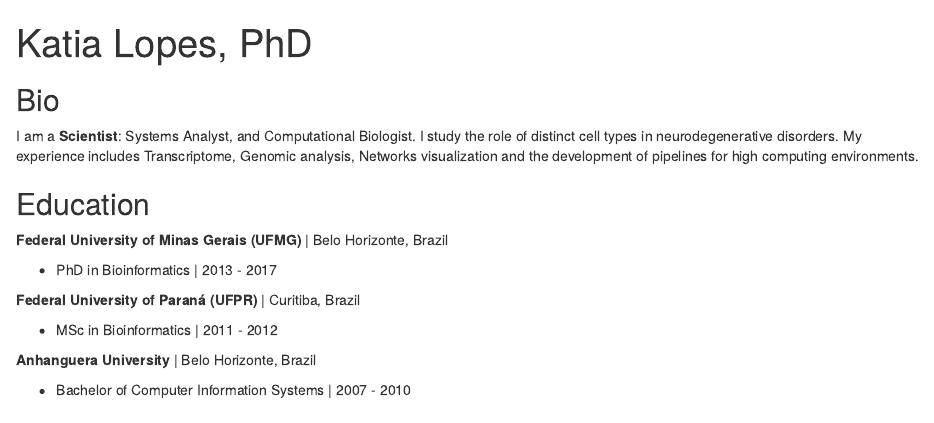
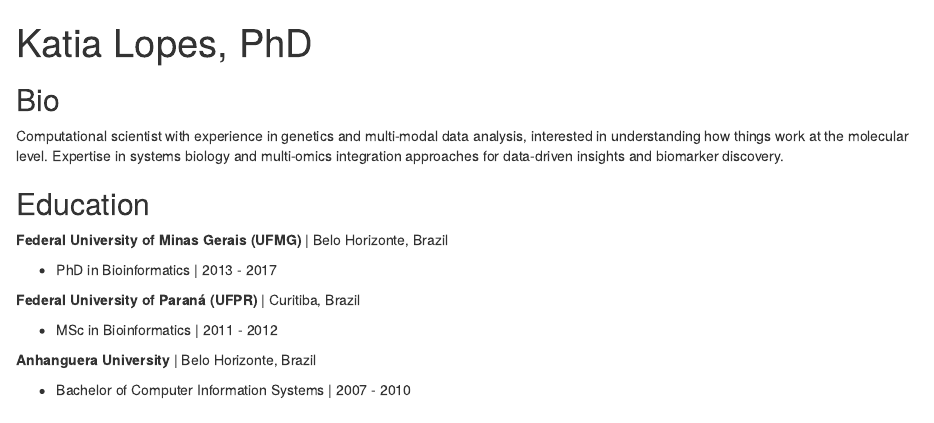
Before and after one commit to katiaplopes/katiaplopes.github.io, an R Markdown document (index.Rmd): the page in a window 1100 px wide, from its top. Rendered offline with R 4.5, knitr and Pandoc, with nearby package versions; drawn as R Markdown's standard HTML page in place of the format the file asks for.

Commit message:
Update cv

```diff
--- a/index.Rmd
+++ b/index.Rmd
@@ -16,7 +16,7 @@ output:
 
 ## Bio
 
-I am a **Scientist**: Systems Analyst, and Computational Biologist. I study the role of distinct cell types in neurodegenerative disorders. My experience includes Transcriptome, Genomic analysis, Networks visualization and the development of pipelines for high computing environments.
+Computational scientist with experience in genetics and multi-modal data analysis, interested in understanding how things work at the molecular level. Expertise in systems biology and multi-omics integration approaches for data-driven insights and biomarker discovery.
 
 ## Education
 
```
